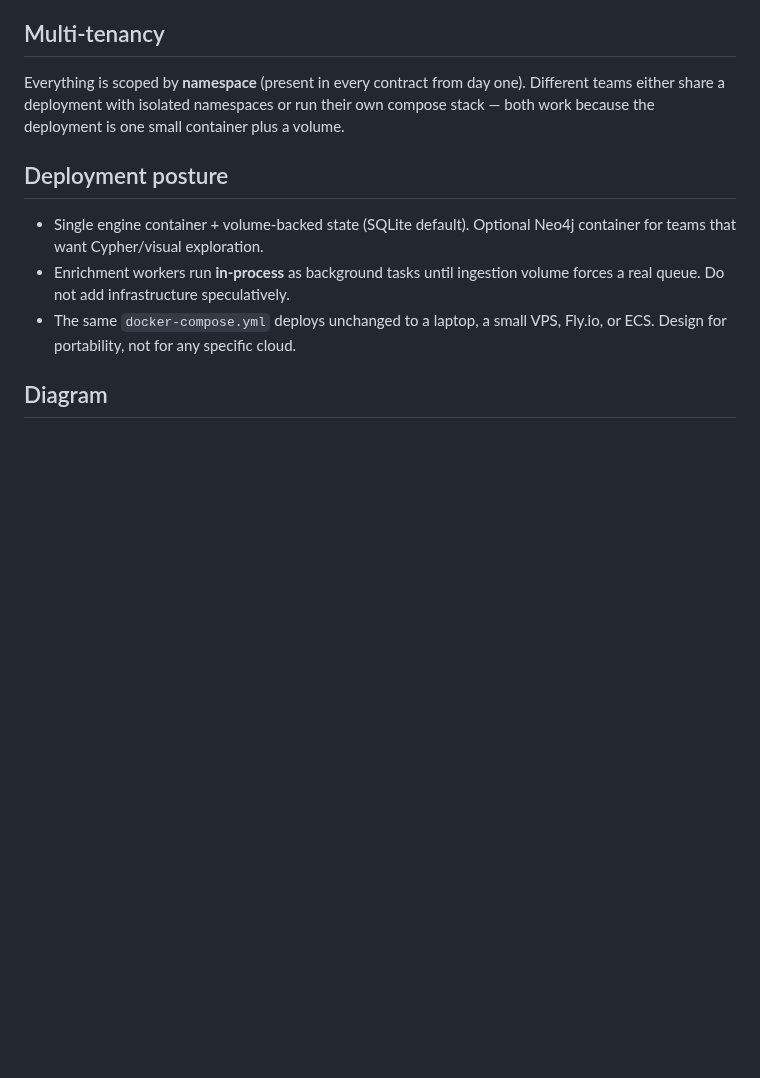
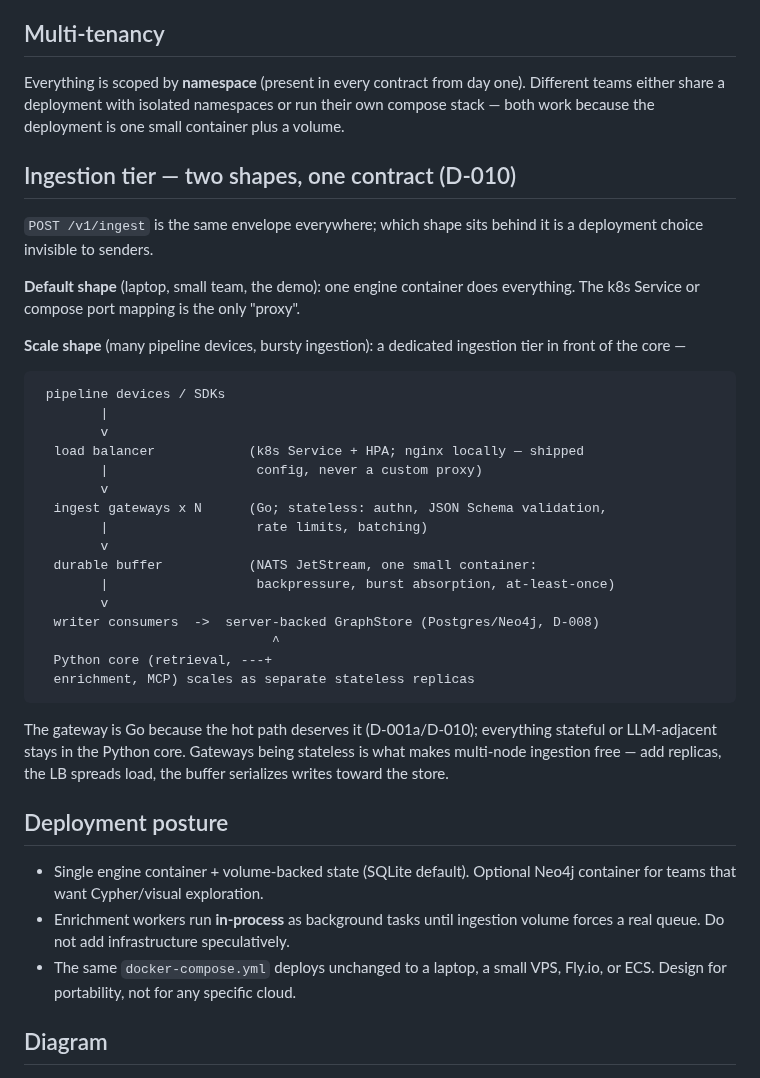
Before and after one commit to seahop/loomctx, a Markdown page: docs/architecture.md, the part around the change. Drawn GitHub-style; blank space fills up the shorter version.

````diff
--- a/docs/architecture.md
+++ b/docs/architecture.md
@@ -129,6 +129,41 @@ Everything is scoped by **namespace** (present in every contract from day one).
 Different teams either share a deployment with isolated namespaces or run their own
 compose stack — both work because the deployment is one small container plus a volume.
 
+## Ingestion tier — two shapes, one contract (D-010)
+
+`POST /v1/ingest` is the same envelope everywhere; which shape sits behind it
+is a deployment choice invisible to senders.
+
+**Default shape** (laptop, small team, the demo): one engine container does
+everything. The k8s Service or compose port mapping is the only "proxy".
+
+**Scale shape** (many pipeline devices, bursty ingestion): a dedicated
+ingestion tier in front of the core —
+
+```
+ pipeline devices / SDKs
+        |
+        v
+  load balancer            (k8s Service + HPA; nginx locally — shipped
+        |                   config, never a custom proxy)
+        v
+  ingest gateways x N      (Go; stateless: authn, JSON Schema validation,
+        |                   rate limits, batching)
+        v
+  durable buffer           (NATS JetStream, one small container:
+        |                   backpressure, burst absorption, at-least-once)
+        v
+  writer consumers  ->  server-backed GraphStore (Postgres/Neo4j, D-008)
+                              ^
+  Python core (retrieval, ---+
+  enrichment, MCP) scales as separate stateless replicas
+```
+
+The gateway is Go because the hot path deserves it (D-001a/D-010); everything
+stateful or LLM-adjacent stays in the Python core. Gateways being stateless is
+what makes multi-node ingestion free — add replicas, the LB spreads load, the
+buffer serializes writes toward the store.
+
 ## Deployment posture
 
 - Single engine container + volume-backed state (SQLite default). Optional Neo4j
````
Also changed, not shown: docs/decisions.md (+35 -1 lines), docs/roadmap.md (+8 -2 lines).
